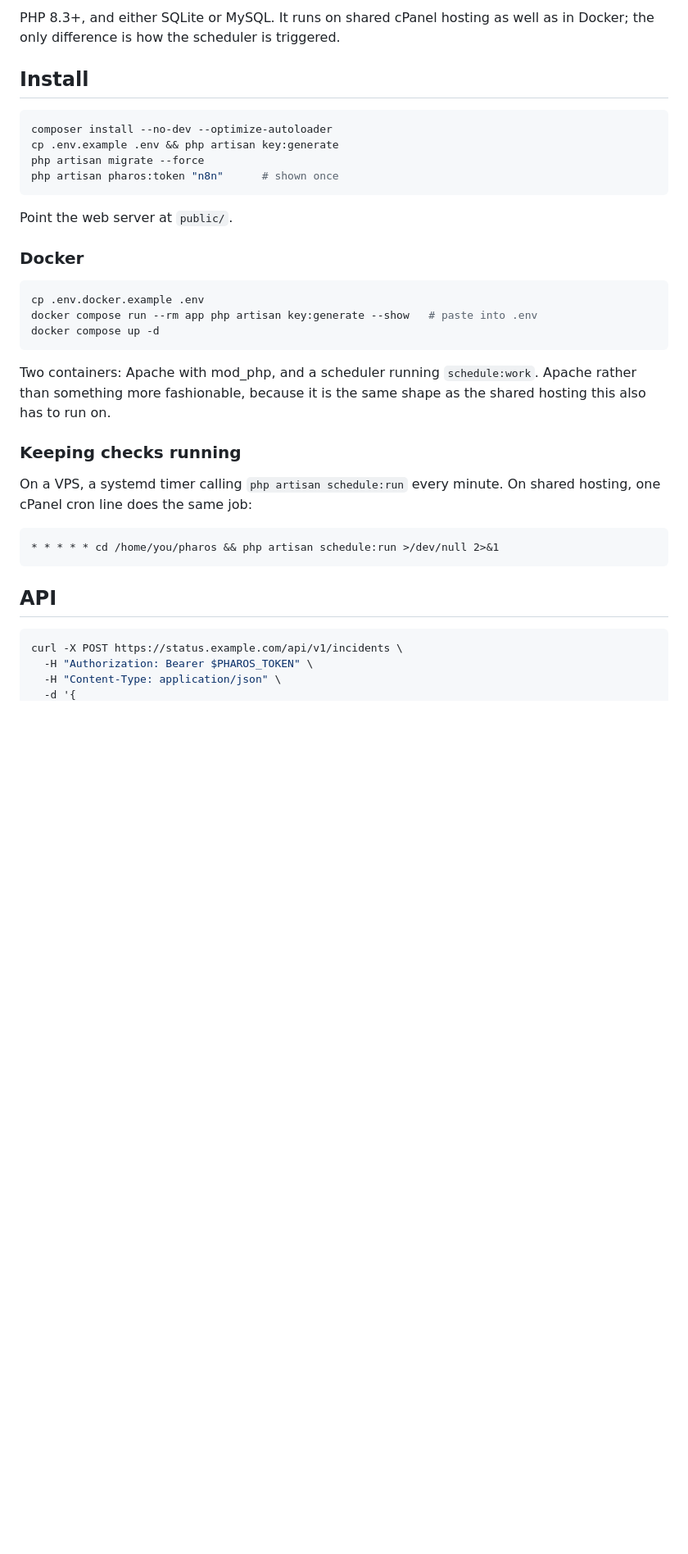
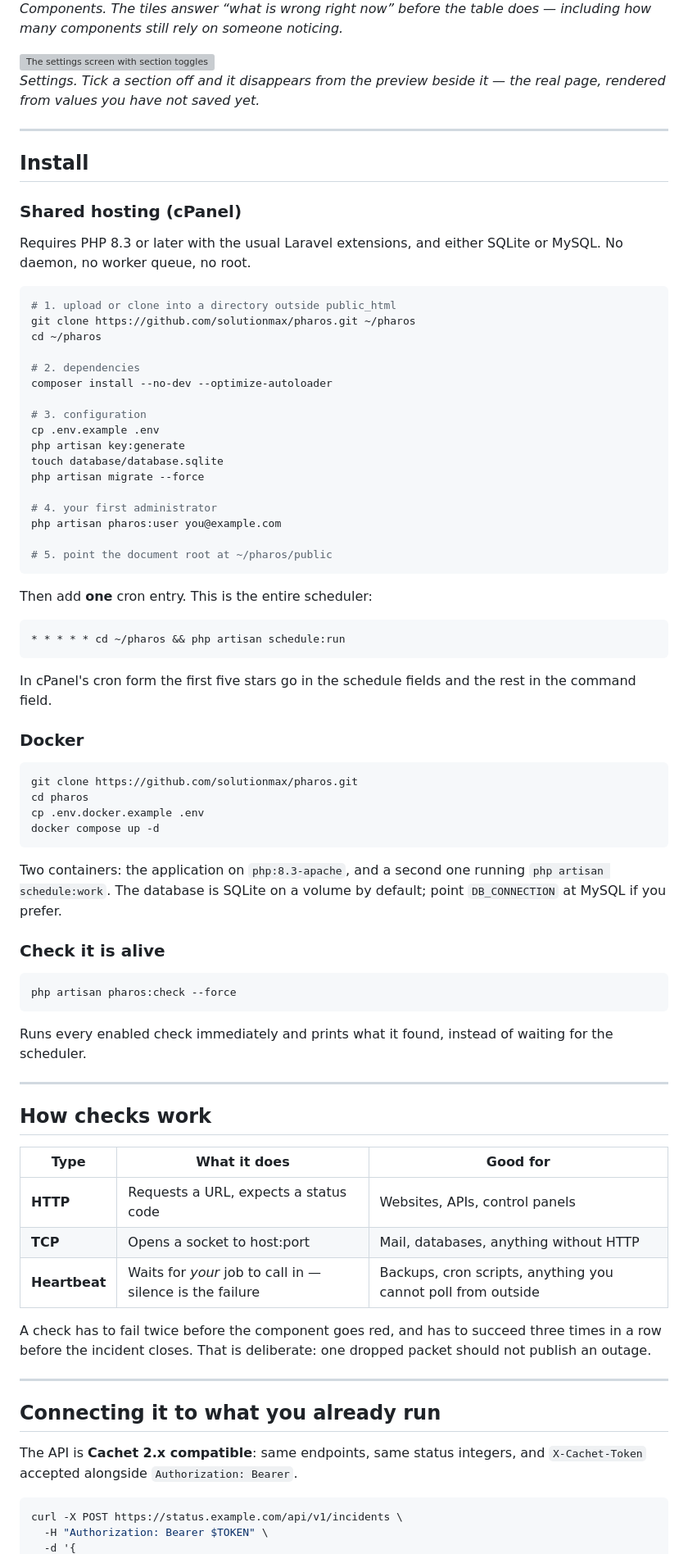
Before and after one commit to Solutionmax/pharos, a Markdown page: README.md, the part around one of its changes. Shown at 82% size. Drawn GitHub-style; blank space fills up the shorter version; grey boxes are pictures that could not be loaded.

````diff
--- a/README.md
+++ b/README.md
@@ -50,43 +47,93 @@ Existing scripts do not need changing:
 
-PHP 8.3+, and either SQLite or MySQL. It runs on shared cPanel hosting as well
-as in Docker; the only difference is how the scheduler is triggered.
+<em>Components. The tiles answer “what is wrong right now” before the table does — including how
+many components still rely on someone noticing.</em>
+
+<img src="docs/img/admin-settings.webp" alt="The settings screen with section toggles on the left and a live preview of the public status page on the right." width="100%">
+
+<em>Settings. Tick a section off and it disappears from the preview beside it — the real page,
+rendered from values you have not saved yet.</em>
+
+---
 
 ## Install
 
+### Shared hosting (cPanel)
+
+Requires PHP 8.3 or later with the usual Laravel extensions, and either SQLite or MySQL.
+No daemon, no worker queue, no root.
+
 ```bash
+# 1. upload or clone into a directory outside public_html
+git clone https://github.com/solutionmax/pharos.git ~/pharos
+cd ~/pharos
+
+# 2. dependencies
 composer install --no-dev --optimize-autoloader
-cp .env.example .env && php artisan key:generate
+
+# 3. configuration
+cp .env.example .env
+php artisan key:generate
+touch database/database.sqlite
 php artisan migrate --force
-php artisan pharos:token "n8n"      # shown once
+
+# 4. your first administrator
+php artisan pharos:user you@example.com
+
+# 5. point the document root at ~/pharos/public
 ```
 
-Point the web server at `public/`.
+Then add **one** cron entry. This is the entire scheduler:
+
+```
+* * * * * cd ~/pharos && php artisan schedule:run
+```
+
+In cPanel's cron form the first five stars go in the schedule fields and the rest in the
+command field.
 
 ### Docker
 
 ```bash
+git clone https://github.com/solutionmax/pharos.git
+cd pharos
 cp .env.docker.example .env
-docker compose run --rm app php artisan key:generate --show   # paste into .env
 docker compose up -d
 ```
 
-Two containers: Apache with mod_php, and a scheduler running `schedule:work`.
-Apache rather than something more fashionable, because it is the same shape as
-the shared hosting this also has to run on.
+Two containers: the application on `php:8.3-apache`, and a second one running
+`php artisan schedule:work`. The database is SQLite on a volume by default; point
+`DB_CONNECTION` at MySQL if you prefer.
 
-### Keeping checks running
+### Check it is alive
 
-On a VPS, a systemd timer calling `php artisan schedule:run` every minute.
-On shared hosting, one cPanel cron line does the same job:
-
-```
-* * * * * cd /home/you/pharos && php artisan schedule:run >/dev/null 2>&1
+```bash
+php artisan pharos:check --force
 ```
 
-## API
+Runs every enabled check immediately and prints what it found, instead of waiting for the
+scheduler.
+
+---
+
+## How checks work
+
+| Type | What it does | Good for |
+|---|---|---|
+| **HTTP** | Requests a URL, expects a status code | Websites, APIs, control panels |
+| **TCP** | Opens a socket to host:port | Mail, databases, anything without HTTP |
+| **Heartbeat** | Waits for *your* job to call in — silence is the failure | Backups, cron scripts, anything you cannot poll from outside |
+
+A check has to fail twice before the component goes red, and has to succeed three times in a row
+before the incident closes. That is deliberate: one dropped packet should not publish an outage.
+
+---
+
+## Connecting it to what you already run
+
+The API is **Cachet 2.x compatible**: same endpoints, same status integers, and
+`X-Cachet-Token` accepted alongside `Authorization: Bearer`.
 
 ```bash
 curl -X POST https://status.example.com/api/v1/incidents \
-  -H "Authorization: Bearer $PHAROS_TOKEN" \
-  -H "Content-Type: application/json" \
+  -H "Authorization: Bearer $TOKEN" \
   -d '{
````
Also changed, not shown: other parts of README.md (+82 -83 lines), docs/img/banner.png (added), 6 other files.
